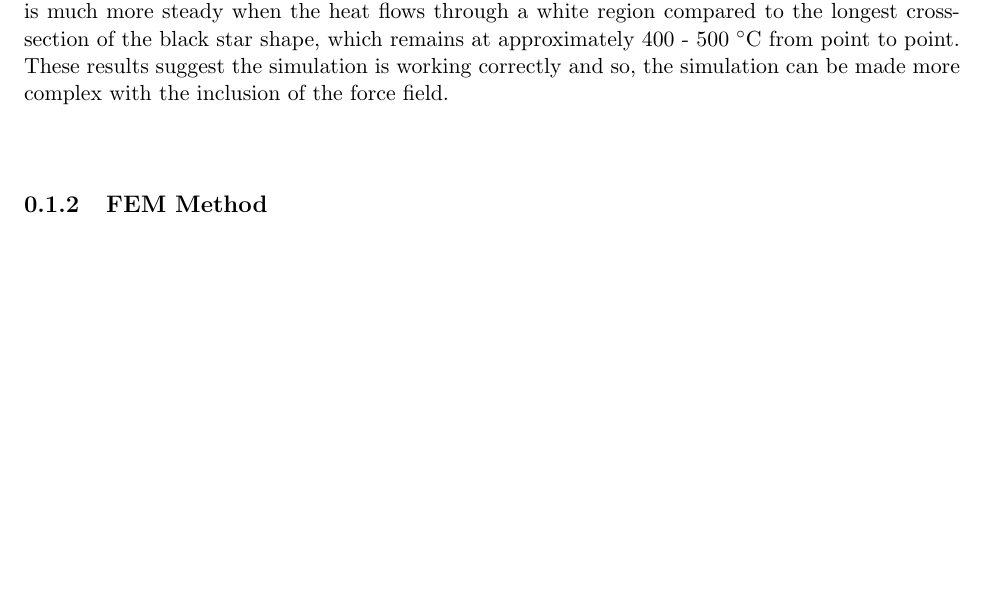
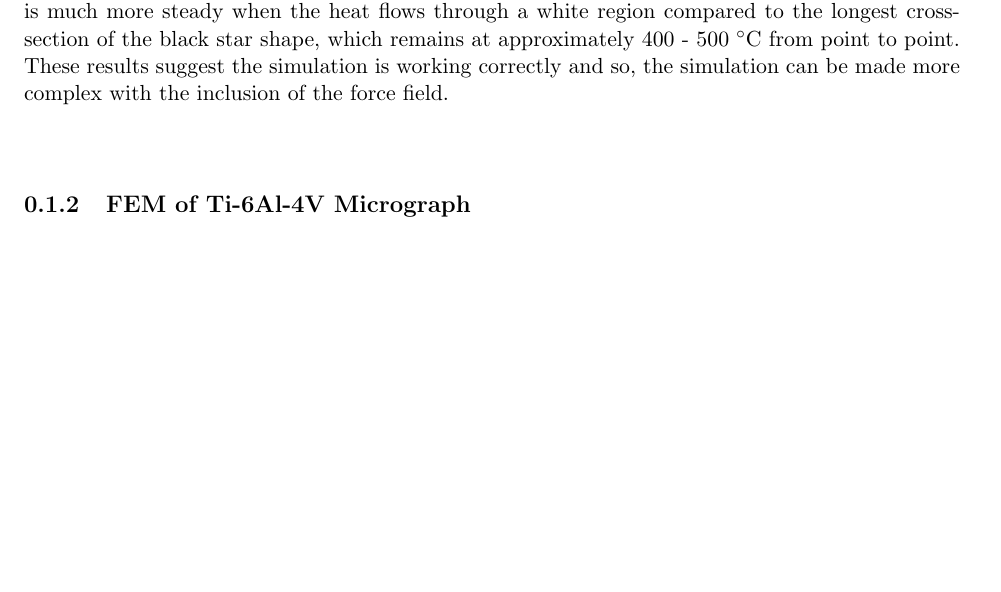
Before and after one commit to MATS64662-2020-Group-1/Report-Writing, a LaTeX document (FEM.tex): part of page 2 of 3, cut so that both start at the same text. Compiled offline with pdfLaTeX.

Commit message:
Title change

```diff
--- a/FEM.tex
+++ b/FEM.tex
@@ -47,6 +47,6 @@ The results from test case 1 are shown in figure \ref{fig:TestCase1Results} and
 \end{figure}
 \\
 
-\subsection{FEM Method}
+\subsection{FEM of Ti-6Al-4V Micrograph}
 
 \end{document}
```
Also changed, not shown: FEM.tex (2 more changed lines).
